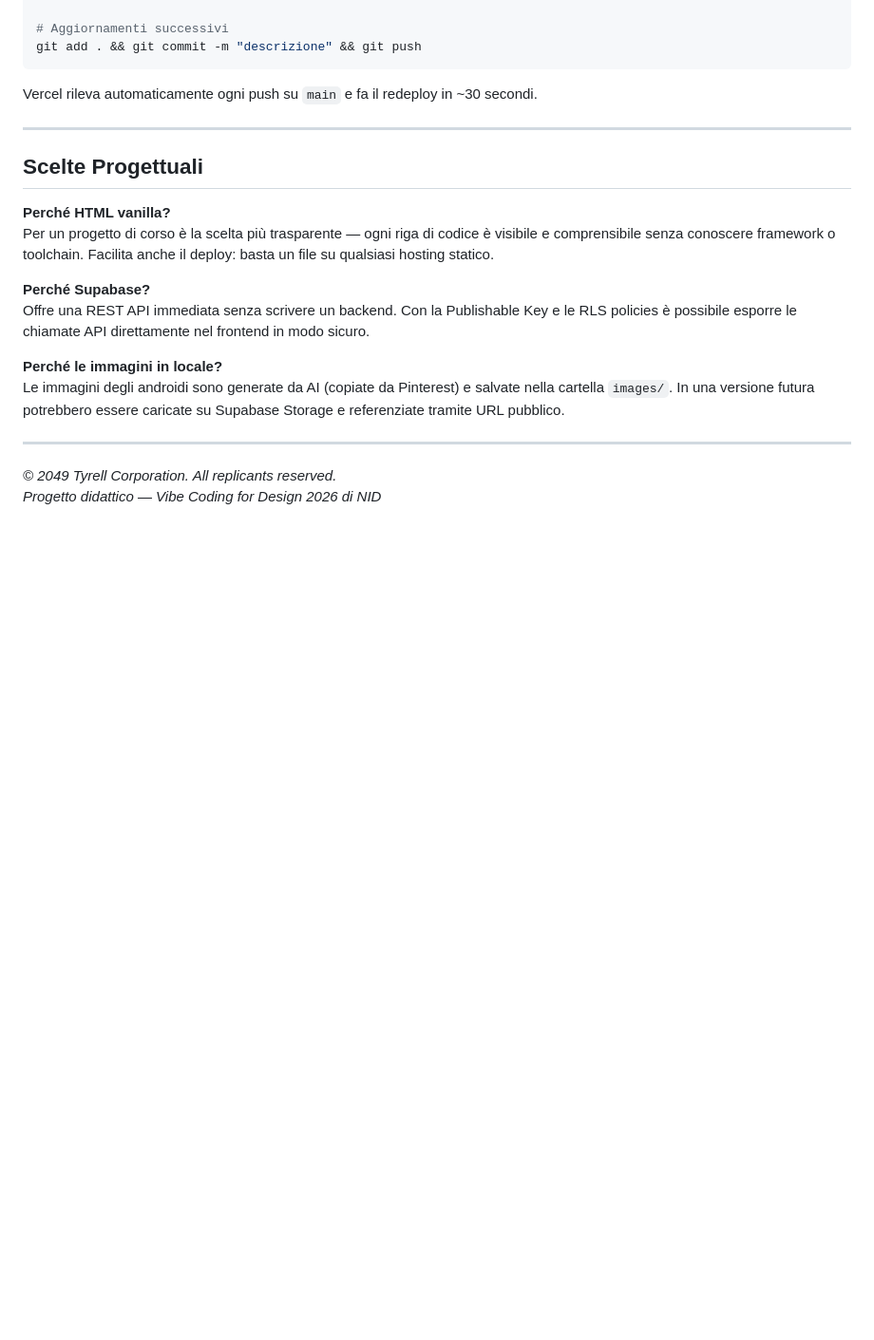
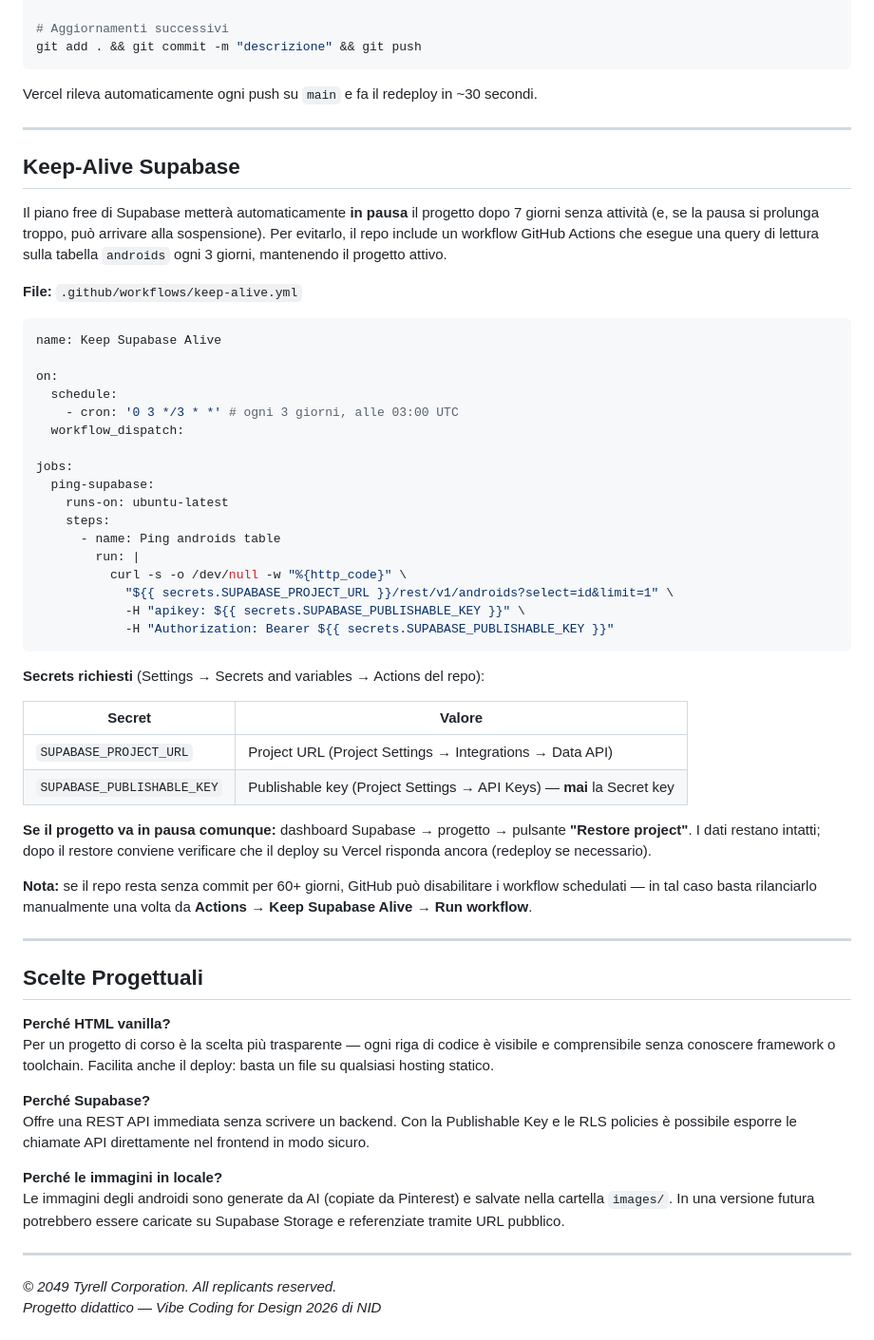
Before and after one commit to claudio724/tyrell-corp, a Markdown page: README.md, the part around one of its changes. Shown at 95% size. Rendered like a GitHub page; blank space fills up the shorter version.

Commit message:
docs: aggiunta sezione keep-alive Supabase

````diff
--- a/README.md
+++ b/README.md
@@ -134,6 +137,45 @@ Vercel rileva automaticamente ogni push su `main` e fa il redeploy in ~30 second
 
 ---
 
+## Keep-Alive Supabase
+
+Il piano free di Supabase metterà automaticamente **in pausa** il progetto dopo 7 giorni senza attività (e, se la pausa si prolunga troppo, può arrivare alla sospensione). Per evitarlo, il repo include un workflow GitHub Actions che esegue una query di lettura sulla tabella `androids` ogni 3 giorni, mantenendo il progetto attivo.
+
+**File:** `.github/workflows/keep-alive.yml`
+
+```yaml
+name: Keep Supabase Alive
+
+on:
+  schedule:
+    - cron: '0 3 */3 * *' # ogni 3 giorni, alle 03:00 UTC
+  workflow_dispatch:
+
+jobs:
+  ping-supabase:
+    runs-on: ubuntu-latest
+    steps:
+      - name: Ping androids table
+        run: |
+          curl -s -o /dev/null -w "%{http_code}" \
+            "${{ secrets.SUPABASE_PROJECT_URL }}/rest/v1/androids?select=id&limit=1" \
+            -H "apikey: ${{ secrets.SUPABASE_PUBLISHABLE_KEY }}" \
+            -H "Authorization: Bearer ${{ secrets.SUPABASE_PUBLISHABLE_KEY }}"
+```
+
+**Secrets richiesti** (Settings → Secrets and variables → Actions del repo):
+
+| Secret                    | Valore                                                                 |
+| -------------------------- | ----------------------------------------------------------------------- |
+| `SUPABASE_PROJECT_URL`     | Project URL (Project Settings → Integrations → Data API)              |
+| `SUPABASE_PUBLISHABLE_KEY` | Publishable key (Project Settings → API Keys) — **mai** la Secret key |
+
+**Se il progetto va in pausa comunque:** dashboard Supabase → progetto → pulsante **"Restore project"**. I dati restano intatti; dopo il restore conviene verificare che il deploy su Vercel risponda ancora (redeploy se necessario).
+
+**Nota:** se il repo resta senza commit per 60+ giorni, GitHub può disabilitare i workflow schedulati — in tal caso basta rilanciarlo manualmente una volta da **Actions → Keep Supabase Alive → Run workflow**.
+
+---
+
 ## Scelte Progettuali
 
 **Perché HTML vanilla?**
````
Also changed, not shown: other parts of README.md (+7 -4 lines).
